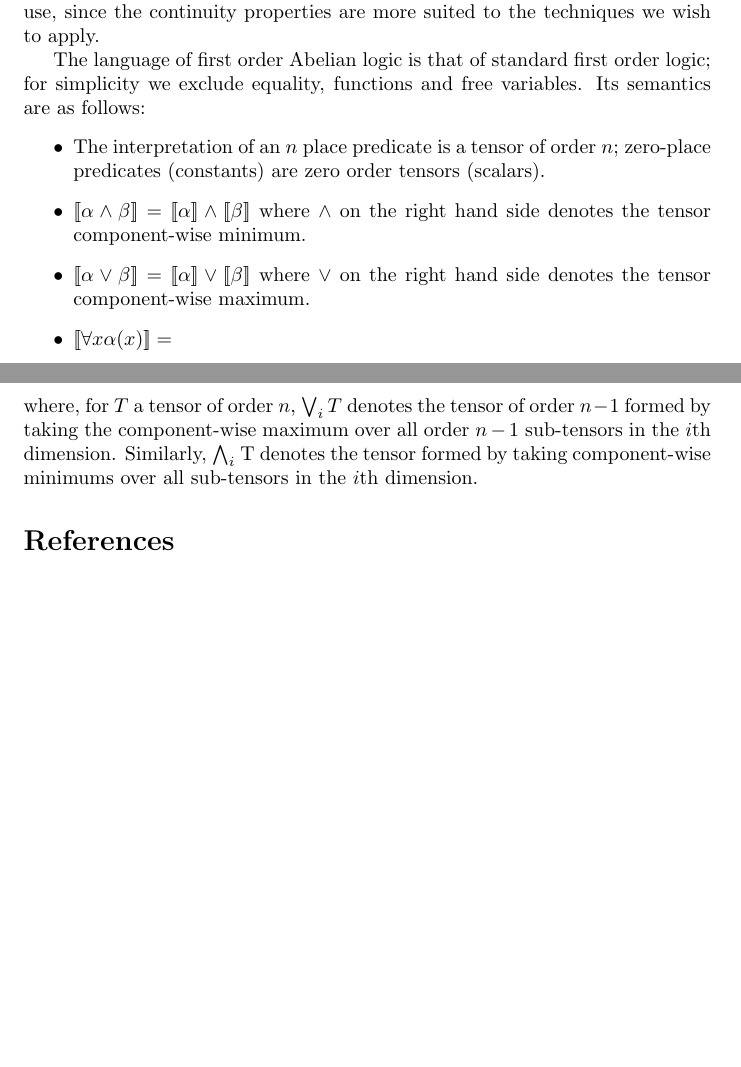
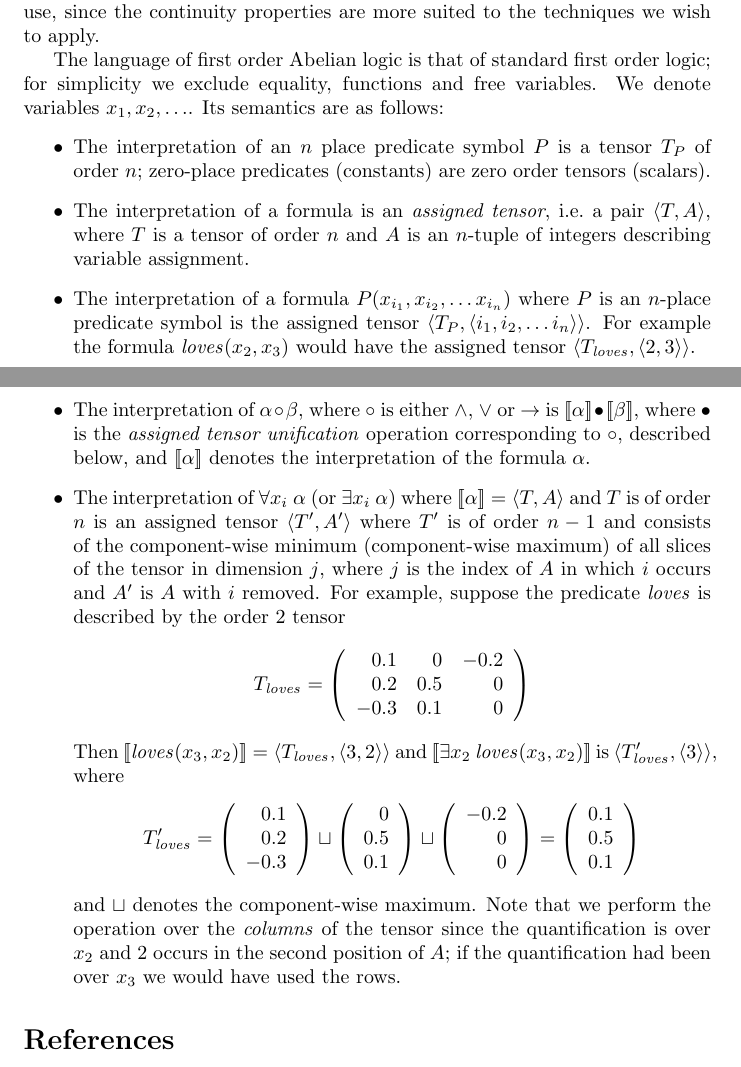
Before and after one commit to daoudclarke/backprop-logic-paper, a LaTeX document (backprop-logic.tex): two parts of pages 1 and 2 of 2, joined at a grey line, cut so that both start at the same text, the shorter picture padded with empty space. Compiled offline with pdfLaTeX.

Commit message:
More on interpretations

```diff
--- a/backprop-logic.tex
+++ b/backprop-logic.tex
@@ -34,24 +34,83 @@ more suited to the techniques we wish to apply.
 
 The language of first order Abelian logic is that of standard first
 order logic; for simplicity we exclude equality, functions and free
-variables. Its semantics are as follows:
+variables. We denote variables $x_1, x_2, \ldots$. Its
+semantics are as follows:
 \begin{itemize}
-\item The interpretation of an $n$ place predicate is a tensor of
-  order $n$; zero-place predicates (constants) are zero order tensors
-  (scalars).
-\item $\interp{\alpha \land \beta} = \interp{\alpha} \land
-  \interp{\beta}$ where $\land$ on the right hand side denotes
-  the tensor component-wise minimum.
-\item $\interp{\alpha \lor \beta} = \interp{\alpha} \lor
-  \interp{\beta}$ where $\lor$ on the right hand side denotes
-  the tensor component-wise maximum.
-\item $\interp{\forall x\alpha(x)} = $
+\item The interpretation of an $n$ place predicate symbol $P$ is a
+  tensor $T_P$ of order $n$; zero-place predicates (constants) are
+  zero order tensors (scalars).
+\item The interpretation of a formula is an \emph{assigned tensor},
+  i.e.~a pair $\langle T, A\rangle$, where $T$ is a tensor of order
+  $n$ and $A$ is an $n$-tuple of integers describing variable
+  assignment.
+\item The interpretation of a formula $P(x_{i_1}, x_{i_2},\ldots
+  x_{i_n})$ where $P$ is an $n$-place predicate symbol is the assigned
+  tensor $\langle T_P, \langle i_1, i_2, \ldots i_n\rangle\rangle$. For
+  example the formula $\mathit{loves}(x_2, x_3)$ would have the
+  assigned tensor $\langle T_{\mathit{loves}}, \langle 2, 3
+  \rangle\rangle$.
+\item The interpretation of $\alpha \circ \beta$, where $\circ$ is
+  either $\land$, $\lor$ or $\rightarrow$ is
+  $\interp{\alpha}\bullet\interp{\beta}$, where $\bullet$ is the
+  \emph{assigned tensor unification} operation corresponding to
+  $\circ$, described below, and $\interp{\alpha}$ denotes the
+  interpretation of the formula $\alpha$.
+\item The interpretation of $\forall x_i\ \alpha$ (or $\exists
+  x_i\ \alpha$) where $\interp{\alpha} = \langle T, A\rangle$ and $T$
+  is of order $n$ is an assigned tensor $\langle T', A'\rangle$ where
+  $T'$ is of order $n-1$ and consists of the component-wise minimum
+  (component-wise maximum) of all slices of the tensor in dimension
+  $j$, where $j$ is the index of $A$ in which $i$ occurs and $A'$ is
+  $A$ with $i$ removed. For example, suppose the predicate
+  $\mathit{loves}$ is described by the order 2 tensor
+$$T_{\mathit{loves}} = \left( \begin{array}{rrr}
+0.1 & 0 & -0.2 \\
+0.2 & 0.5 & 0 \\
+-0.3 & 0.1 & 0 \end{array} \right)$$
+Then $\interp{\mathit{loves}(x_3, x_2)} = \langle{T_{\mathit{loves}},
+  \langle 3,2\rangle\rangle}$ and $\interp{\exists
+  x_2\ \mathit{loves}(x_3, x_2)}$ is $\langle T_{\mathit{loves}}',
+\langle 3\rangle\rangle$, where
+$$T_{\mathit{loves}}' = \left( \begin{array}{r}
+0.1 \\
+0.2 \\
+-0.3
+\end{array}\right) \sqcup \left( \begin{array}{r}
+0 \\
+0.5 \\
+0.1
+\end{array}\right) \sqcup \left( \begin{array}{r}
+-0.2 \\
+0 \\
+0 \end{array} \right) = \left( \begin{array}{r}
+0.1 \\
+0.5 \\
+0.1 \end{array} \right)$$
+and $\sqcup$ denotes the component-wise maximum. Note that we perform
+the operation over the \emph{columns} of the tensor since the
+quantification is over $x_2$ and 2 occurs in the second position of
+$A$; if the quantification had been over $x_3$ we would have used the
+rows.
+
 \end{itemize}
-where, for $T$ a tensor of order $n$, $\bigvee_i T$ denotes the tensor
-of order $n-1$ formed by taking the component-wise maximum over all
-order $n-1$ sub-tensors in the $i$th dimension. Similarly,
-$\bigwedge_i$ T denotes the tensor formed by taking component-wise
-minimums over all sub-tensors in the $i$th dimension.
+
+%% \item The interpretation of an $n$ place predicate applied to
+%%   variables $x_{i_1}, x_{i_2}, \ldots x_{i_n}$ is a transposition of the
+%%   tensor such that transposing the corresponding variables results in
+%%   the variables being ordered from least to greatest.
+%% \item $\interp{\alpha \land \beta} = \interp{\alpha} \land
+%%   \interp{\beta}$ where $\land$ on the right hand side denotes
+%%   the tensor component-wise minimum.
+%% \item $\interp{\alpha \lor \beta} = \interp{\alpha} \lor
+%%   \interp{\beta}$ where $\lor$ on the right hand side denotes
+%%   the tensor component-wise maximum.
+
+%% where, for $T$ a tensor of order $n$, $\bigvee_i T$ denotes the tensor
+%% of order $n-1$ formed by taking the component-wise maximum over all
+%% order $n-1$ sub-tensors in the $i$th dimension. Similarly,
+%% $\bigwedge_i$ T denotes the tensor formed by taking component-wise
+%% minimums over all sub-tensors in the $i$th dimension.
 
 \bibliographystyle{plainnat}
 \bibliography{JW2012}
```
